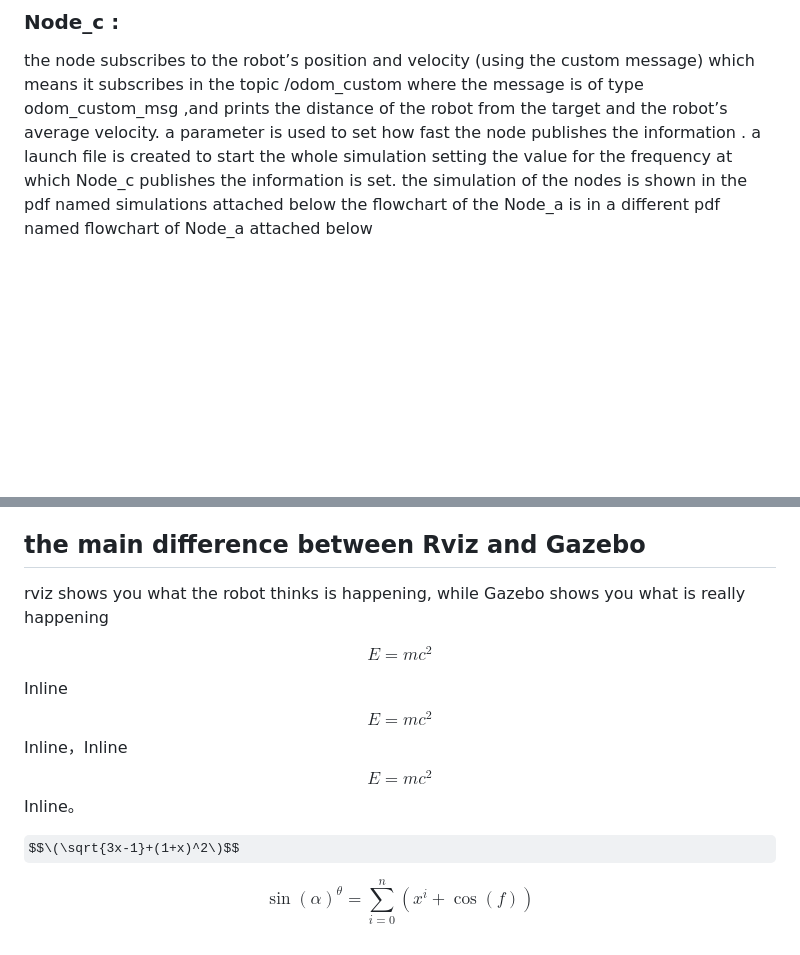
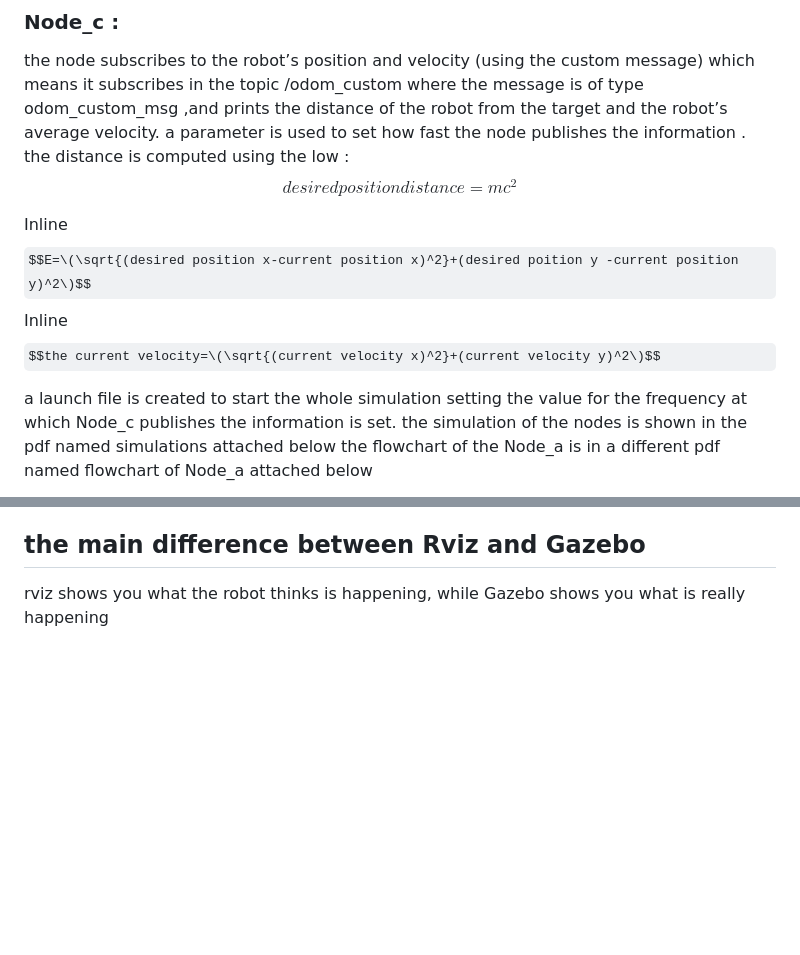
Before and after one commit to benkredda/assignment_2, a Markdown page: README.md, 2 parts joined by grey strips. GitHub-like rendering; some formulas as TeX source; blank space fills up the shorter version.

```diff
--- a/README.md
+++ b/README.md
@@ -24,6 +24,12 @@ it is a service node that, when called, prints the number of goals reached and c
 then a service is created and called to print the number of reached and canceled goals in the terminal.
 ### Node_c :
 the  node subscribes to the robot’s position and velocity (using the custom message)  which means it subscribes in the topic /odom_custom where the message is of type odom_custom_msg ,and prints the distance of the robot from the target and the robot’s average velocity. a parameter is used to set how fast the node publishes the information .
+the distance is computed using the low :
+$$desired position distance =mc^2$$
+
+Inline $$E=\(\sqrt{(desired position x-current position x)^2}+(desired poition y -current position y)^2\)$$
+Inline $$the current velocity=\(\sqrt{(current velocity x)^2}+(current velocity y)^2\)$$
+
 a launch file is created to start the whole simulation setting the value for the frequency at which Node_c publishes the information is set.
 the simulation of the nodes is shown in the pdf named simulations attached below
 the flowchart of the Node_a is in a different pdf named flowchart of Node_a attached below
@@ -36,11 +42,3 @@ Gazebo is a 3D robot simulator. Its objective is to simulate a robot, giving you
 
 ## the main difference between Rviz and Gazebo
 rviz shows you what the robot thinks is happening, while Gazebo shows you what is really happening
-
-$$E=mc^2$$
-
-Inline $$E=mc^2$$ Inline，Inline $$E=mc^2$$ Inline。
-
-$$\(\sqrt{3x-1}+(1+x)^2\)$$
-
-$$\sin(\alpha)^{\theta}=\sum_{i=0}^{n}(x^i + \cos(f))$$
```
